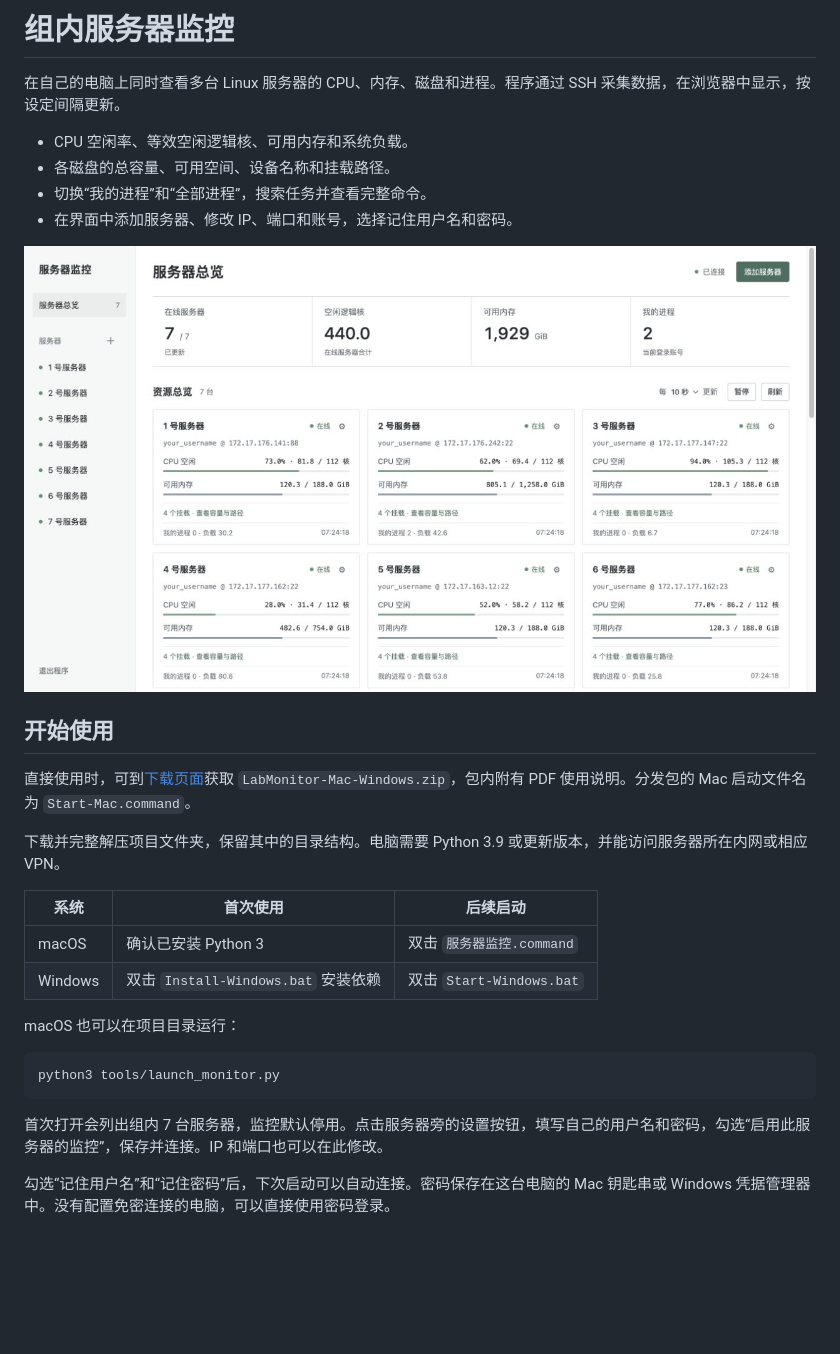
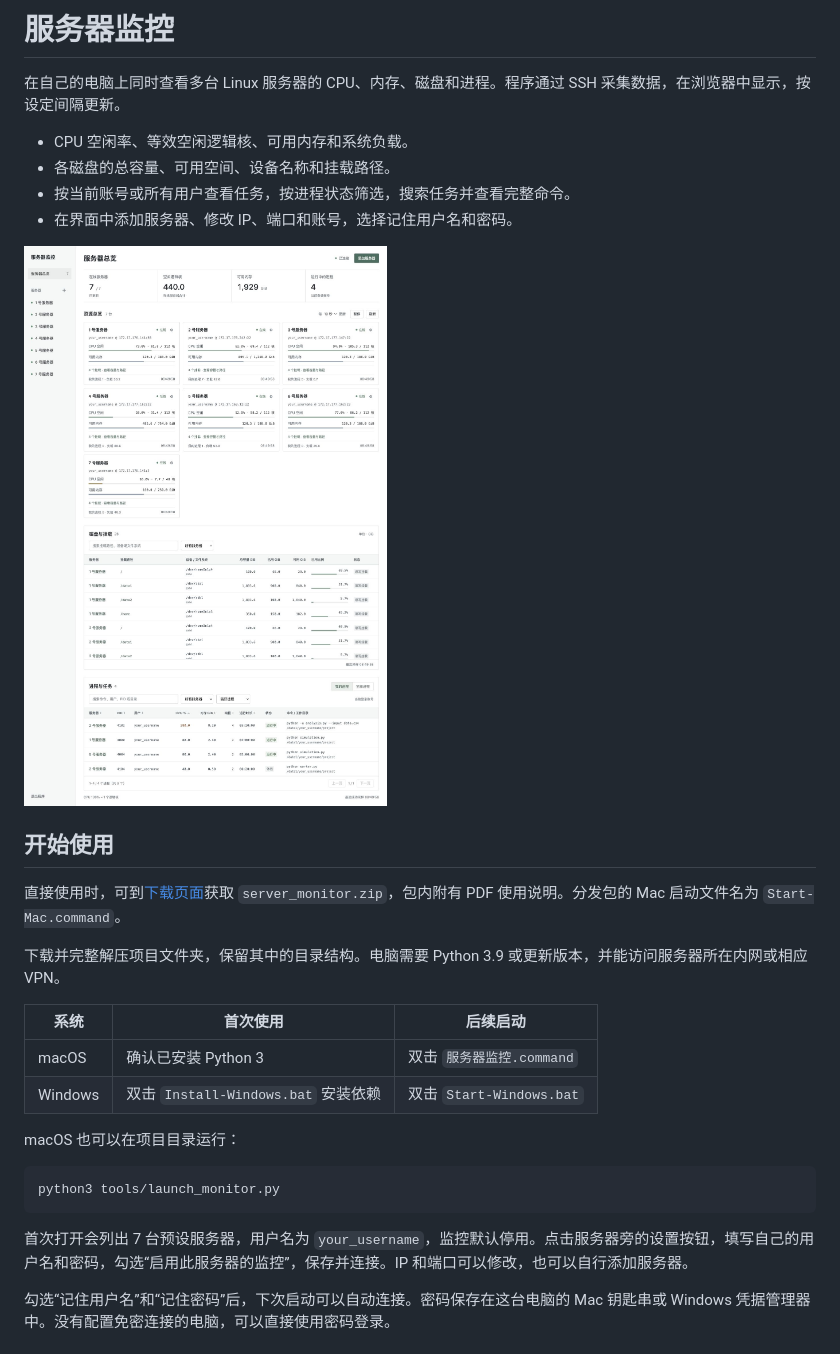
Before and after one commit to zzy-0101/lab-server-monitor, a Markdown page: README.md, the part around the change printed below. GitHub-like rendering; pictures changed too: docs/guide/images/full-gui.jpg (added), docs/guide/images/overview.jpg; blank space fills up the shorter version.

````diff
--- a/README.md
+++ b/README.md
@@ -1,17 +1,17 @@
-# 组内服务器监控
+# 服务器监控
 
 在自己的电脑上同时查看多台 Linux 服务器的 CPU、内存、磁盘和进程。程序通过 SSH 采集数据，在浏览器中显示，按设定间隔更新。
 
 - CPU 空闲率、等效空闲逻辑核、可用内存和系统负载。
 - 各磁盘的总容量、可用空间、设备名称和挂载路径。
-- 切换“我的进程”和“全部进程”，搜索任务并查看完整命令。
+- 按当前账号或所有用户查看任务，按进程状态筛选，搜索任务并查看完整命令。
 - 在界面中添加服务器、修改 IP、端口和账号，选择记住用户名和密码。
 
-![监控界面示例](docs/guide/images/overview.jpg)
+![完整监控界面示例](docs/guide/images/full-gui.jpg)
 
 ## 开始使用
 
-直接使用时，可到[下载页面](https://github.com/zzy-0101/lab-server-monitor/releases/latest)获取 `LabMonitor-Mac-Windows.zip`，包内附有 PDF 使用说明。分发包的 Mac 启动文件名为 `Start-Mac.command`。
+直接使用时，可到[下载页面](https://github.com/zzy-0101/lab-server-monitor/releases/latest)获取 `server_monitor.zip`，包内附有 PDF 使用说明。分发包的 Mac 启动文件名为 `Start-Mac.command`。
 
 下载并完整解压项目文件夹，保留其中的目录结构。电脑需要 Python 3.9 或更新版本，并能访问服务器所在内网或相应 VPN。
 
@@ -26,7 +26,7 @@ macOS 也可以在项目目录运行：
 python3 tools/launch_monitor.py
 ```
 
-首次打开会列出组内 7 台服务器，监控默认停用。点击服务器旁的设置按钮，填写自己的用户名和密码，勾选“启用此服务器的监控”，保存并连接。IP 和端口也可以在此修改。
+首次打开会列出 7 台预设服务器，用户名为 `your_username`，监控默认停用。点击服务器旁的设置按钮，填写自己的用户名和密码，勾选“启用此服务器的监控”，保存并连接。IP 和端口可以修改，也可以自行添加服务器。
 
 勾选“记住用户名”和“记住密码”后，下次启动可以自动连接。密码保存在这台电脑的 Mac 钥匙串或 Windows 凭据管理器中。没有配置免密连接的电脑，可以直接使用密码登录。
 
````
Also changed, not shown: other parts of README.md (+5 -3 lines), docs/portable/README.md (+6 -6 lines), docs/guide/images/disks.jpg, docs/guide/images/process.jpg, 7 other files.
